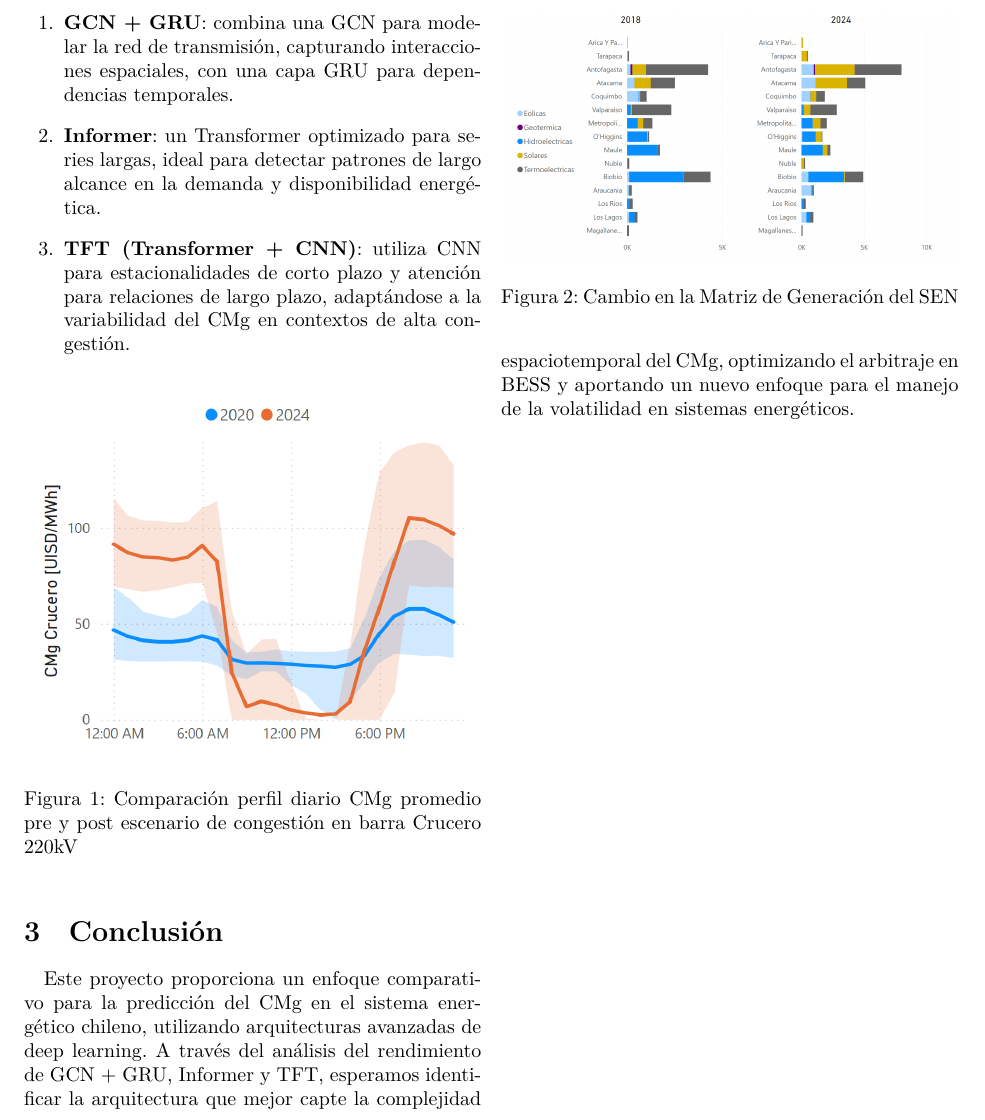
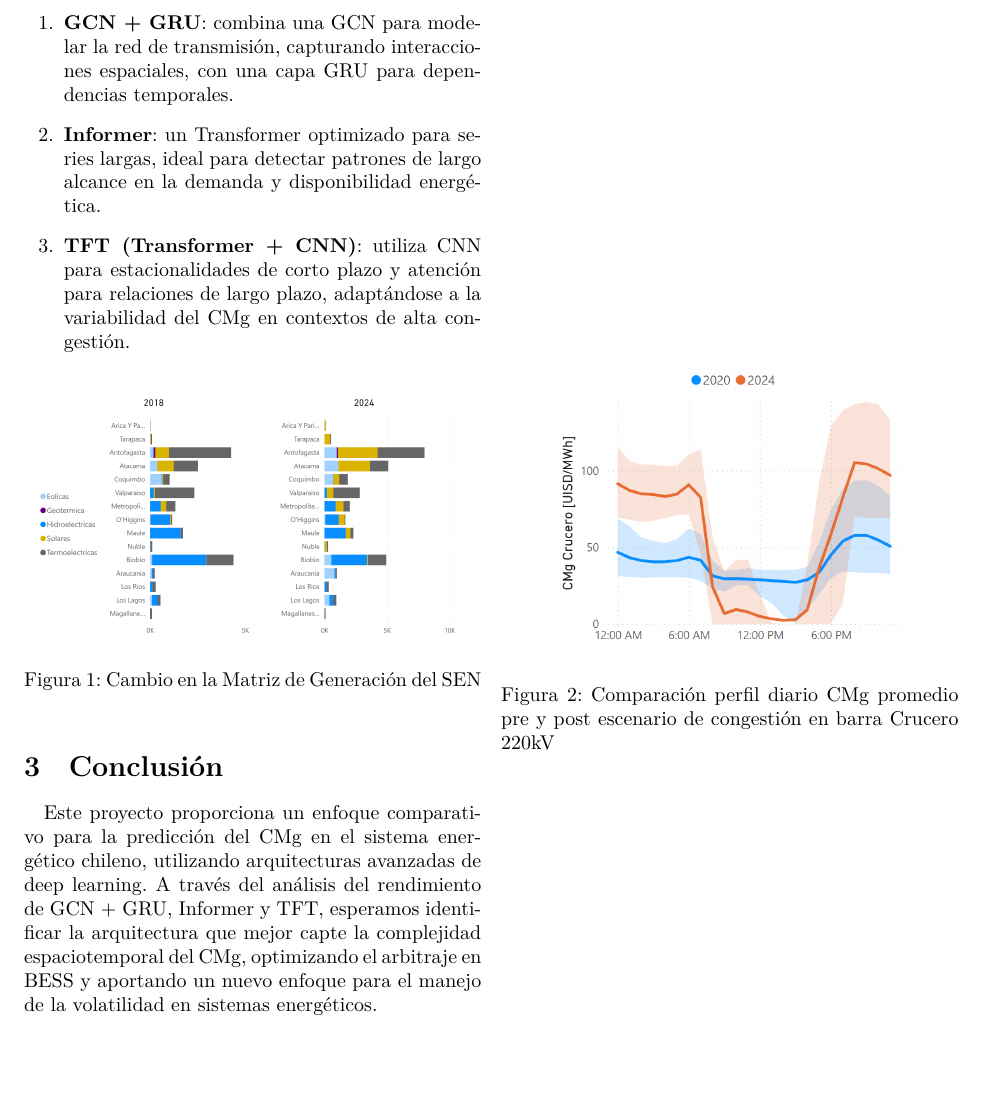
Before and after one commit to N-Sotelo98/INF3813-1-Deep-learning-avanzado, a LaTeX paper (articulo/Borrador_Entrega_1.tex): part of page 2 of 2, cut so that both start at the same text, the shorter picture padded with empty space. Compiled offline with XeLaTeX.

Commit message:
Update Borrador_Entrega_1.tex

```diff
--- a/articulo/Borrador_Entrega_1.tex
+++ b/articulo/Borrador_Entrega_1.tex
@@ -4,15 +4,12 @@
 
 \title{Optimización de Arbitraje de BESS mediante Pronóstico del Costo Marginal de Generación en el Sistema Eléctrico Chileno}
 \author{Gonzalo Iglesias, Nicolás Sotelo, Max Cruz  \\
-    Pontificia Universidad Católica de Chile  \\
-    }
+	Pontificia Universidad Católica de Chile  \\
+	}
 \date{\today}
 
 \usepackage{polyglossia}
 \setdefaultlanguage{spanish}
-
-% Define the path for images
-\graphicspath{{./articulo/imgs/}}
 
 \begin{document}
 
@@ -45,16 +42,16 @@ Para abordar el problema, evaluamos tres arquitecturas de deep learning con capa
 
 \begin{figure}[htbp]
     \centering
-    \includegraphics[width=1\columnwidth]{cmg_comparacion.png}
-    \caption{Comparación perfil diario CMg promedio pre y post escenario de congestión en barra Crucero 220kV}
-    \label{fig:comp_cmg}
+    \includegraphics[width=1\columnwidth]{imgs/matriz_sist.png}
+    \caption{Cambio en la Matriz de Generación del SEN}
+    \label{fig:matriz_sistema}
 \end{figure}
 
 \begin{figure}[htbp]
     \centering
-    \includegraphics[width=1\columnwidth]{matriz_sist.png}
-    \caption{Cambio en la Matriz de Generación del SEN}
-    \label{fig:matriz_sistema}
+    \includegraphics[width=0.8\columnwidth]{imgs/cmg_comparacion.png}
+    \caption{Comparación perfil diario CMg promedio pre y post escenario de congestión en barra Crucero 220kV}
+    \label{fig:comp_cmg}
 \end{figure}
 
 \section{Conclusión}
```
